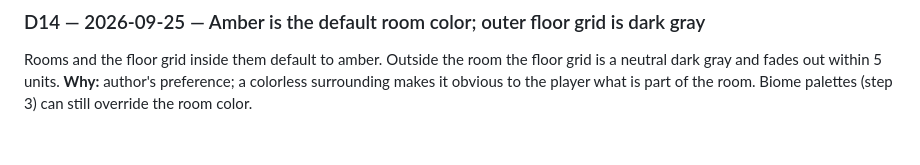
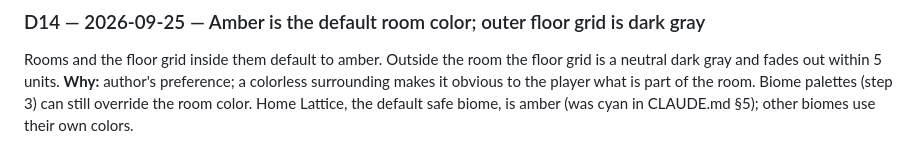
Before and after one commit to bluedragon-ctrl/Neonmancer, a Markdown page: docs/decisions.md, the part around the change. Drawn GitHub-style.

Commit message:
docs: make Home Lattice amber, the default room color
Co-Authored-By: Claude Opus 5.5 <noreply@anthropic.com>

```diff
--- a/docs/decisions.md
+++ b/docs/decisions.md
@@ -103,4 +103,5 @@ Rooms and the floor grid inside them default to amber. Outside the room the
 floor grid is a neutral dark gray and fades out within 5 units.
 **Why:** author's preference; a colorless surrounding makes it obvious to the
 player what is part of the room. Biome palettes (step 3) can still override
-the room color.
+the room color. Home Lattice, the default safe biome, is amber (was cyan
+in CLAUDE.md §5); other biomes use their own colors.
```
Also changed, not shown: CLAUDE.md (+1 -1 lines).
